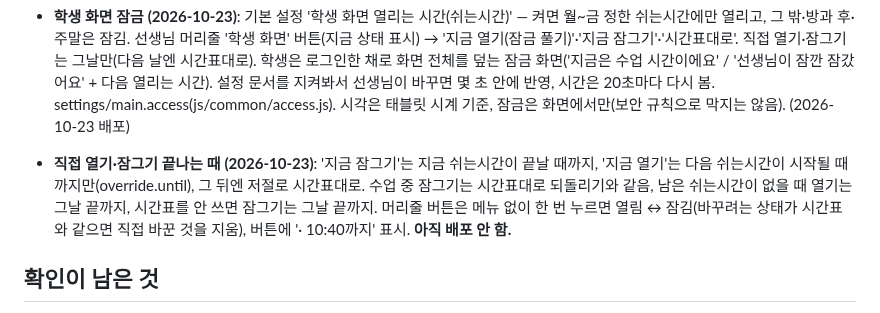
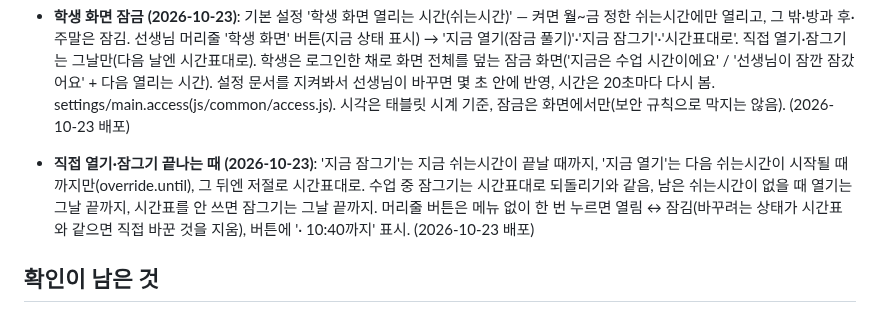
Before and after one commit to eunnjin-ssam/haru_on, a Markdown page: docs/progress.md, the part around the change. Rendered like a GitHub page.

Commit message:
진행 상황: 학생 화면 버튼 배포 기록
Co-Authored-By: Claude Opus 5.5 <noreply@anthropic.com>

```diff
--- a/docs/progress.md
+++ b/docs/progress.md
@@ -139,7 +139,7 @@
 - **펫 칸 · 공주 드레스 (2026-10-21)**: 새 칸 '펫'(pet) — 캐릭터 왼발 옆 바닥에 앉아 앞을 봄(시안 좌표를 1.3배, pb 도우미). 물고기 70(어항)·병아리 70·거북이 100·토끼 110·고양이 120·강아지 120. 보안 규칙 equip에 pet 추가(규칙 시험 78개 통과). 2D 그림 틀을 왼쪽으로 조금 넓혀 펫이 잘리지 않게. 상의 '공주 드레스' 140(시안 A: 퍼프 소매·흰 허리 리본·3단 치마·레이스 단·금색 장식, 분홍·하늘·노랑·보라·민트·빨강). (2026-10-21 배포, 규칙 포함)
 - **오늘 현황: 1인1역 바로 완료 처리 (2026-10-21)**: 학생별 현황 1인1역 칸이 '미완료'(요청 없음·다시 해줘)면 '완료 처리: 역할명' 버튼(확인 창) — roleChecks를 선생님 승인으로 만들고 포인트·역할 일수 지급(1인1역 메뉴 '오늘' 탭의 '완료 처리'와 같은 방식). (2026-10-21 배포)
 - **학생 화면 잠금 (2026-10-23)**: 기본 설정 '학생 화면 열리는 시간(쉬는시간)' — 켜면 월~금 정한 쉬는시간에만 열리고, 그 밖·방과 후·주말은 잠김. 선생님 머리줄 '학생 화면' 버튼(지금 상태 표시) → '지금 열기(잠금 풀기)'·'지금 잠그기'·'시간표대로'. 직접 열기·잠그기는 그날만(다음 날엔 시간표대로). 학생은 로그인한 채로 화면 전체를 덮는 잠금 화면('지금은 수업 시간이에요' / '선생님이 잠깐 잠갔어요' + 다음 열리는 시간). 설정 문서를 지켜봐서 선생님이 바꾸면 몇 초 안에 반영, 시간은 20초마다 다시 봄. settings/main.access(js/common/access.js). 시각은 태블릿 시계 기준, 잠금은 화면에서만(보안 규칙으로 막지는 않음). (2026-10-23 배포)
-- **직접 열기·잠그기 끝나는 때 (2026-10-23)**: '지금 잠그기'는 지금 쉬는시간이 끝날 때까지, '지금 열기'는 다음 쉬는시간이 시작될 때까지만(override.until), 그 뒤엔 저절로 시간표대로. 수업 중 잠그기는 시간표대로 되돌리기와 같음, 남은 쉬는시간이 없을 때 열기는 그날 끝까지, 시간표를 안 쓰면 잠그기는 그날 끝까지. 머리줄 버튼은 메뉴 없이 한 번 누르면 열림 ↔ 잠김(바꾸려는 상태가 시간표와 같으면 직접 바꾼 것을 지움), 버튼에 '· 10:40까지' 표시. **아직 배포 안 함.**
+- **직접 열기·잠그기 끝나는 때 (2026-10-23)**: '지금 잠그기'는 지금 쉬는시간이 끝날 때까지, '지금 열기'는 다음 쉬는시간이 시작될 때까지만(override.until), 그 뒤엔 저절로 시간표대로. 수업 중 잠그기는 시간표대로 되돌리기와 같음, 남은 쉬는시간이 없을 때 열기는 그날 끝까지, 시간표를 안 쓰면 잠그기는 그날 끝까지. 머리줄 버튼은 메뉴 없이 한 번 누르면 열림 ↔ 잠김(바꾸려는 상태가 시간표와 같으면 직접 바꾼 것을 지움), 버튼에 '· 10:40까지' 표시. (2026-10-23 배포)
 
 ## 확인이 남은 것
 - 2단계를 진짜 Firebase에서 선생님이 직접 해 보기: 교사 등록(teachers), 기본 설정 저장, 학생 등록, 시크릿 창에서 학생 로그인
```
